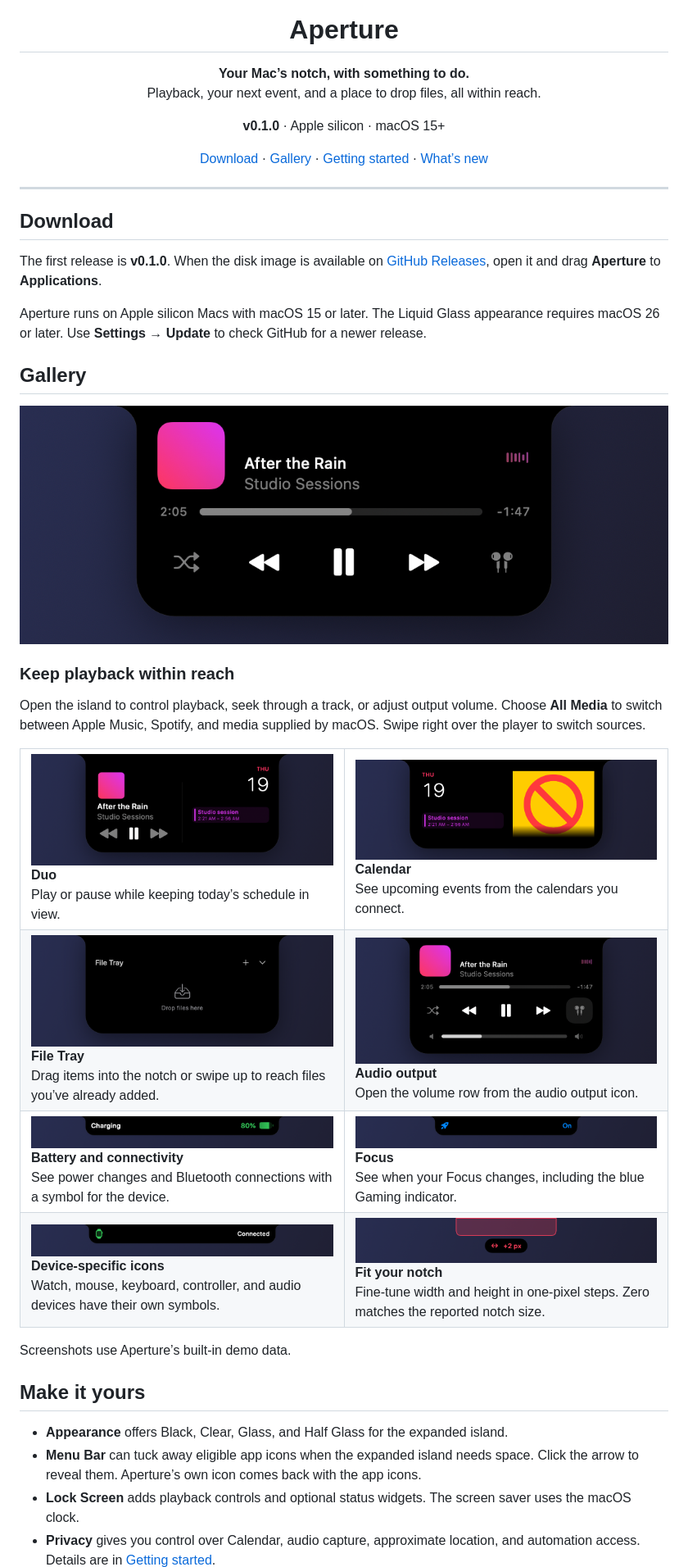
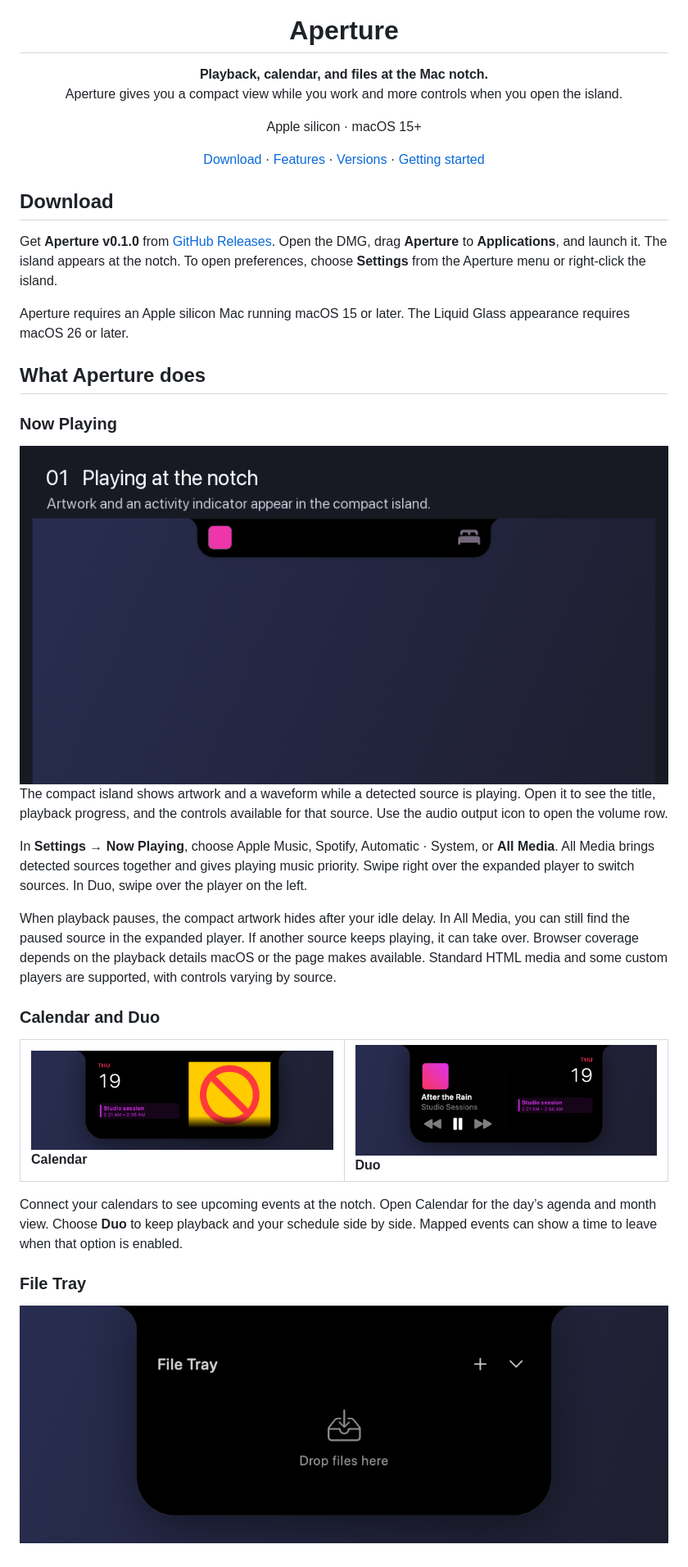
Before and after one commit to jzc9307/Aperture-DyanamicIsland-Mac, a Markdown page: README.md, the part around one of its changes. Shown at 82% size. Rendered like a GitHub page; pictures changed too: docs/screenshots/now-playing.gif (added).

Commit message:
Expand Aperture feature and release documentation

```diff
--- a/README.md
+++ b/README.md
@@ -4,80 +4,45 @@
 
 <h1>Aperture</h1>
 
-<p><strong>Your Mac’s notch, with something to do.</strong><br />
-Playback, your next event, and a place to drop files, all within reach.</p>
+<p><strong>Playback, calendar, and files at the Mac notch.</strong><br />
+Aperture gives you a compact view while you work and more controls when you open the island.</p>
 
-<p><strong>v0.1.0</strong> · Apple silicon · macOS 15+</p>
+<p>Apple silicon · macOS 15+</p>
 
-<p><a href="#download">Download</a> · <a href="#gallery">Gallery</a> · <a href="docs/GETTING-STARTED.md">Getting started</a> · <a href="CHANGELOG.md">What’s new</a></p>
+<p><a href="#download">Download</a> · <a href="#what-aperture-does">Features</a> · <a href="#versions">Versions</a> · <a href="docs/GETTING-STARTED.md">Getting started</a></p>
 
 </div>
 
----
-
 ## Download
 
-The first release is **v0.1.0**. When the disk image is available on [GitHub Releases](https://github.com/jzc9307/Aperture/releases), open it and drag **Aperture** to **Applications**.
+Get **Aperture v0.1.0** from [GitHub Releases](https://github.com/jzc9307/Aperture-DyanamicIsland-Mac/releases/tag/v0.1.0). Open the DMG, drag **Aperture** to **Applications**, and launch it. The island appears at the notch. To open preferences, choose **Settings** from the Aperture menu or right-click the island.
 
-Aperture runs on Apple silicon Macs with macOS 15 or later. The Liquid Glass appearance requires macOS 26 or later. Use **Settings → Update** to check GitHub for a newer release.
+Aperture requires an Apple silicon Mac running macOS 15 or later. The Liquid Glass appearance requires macOS 26 or later.
 
-## Gallery
+## What Aperture does
 
-<img src="docs/screenshots/player.png" alt="Expanded Aperture music player with artwork, a progress bar, and playback controls" width="100%" />
+### Now Playing
 
-### Keep playback within reach
+<img src="docs/screenshots/now-playing.gif" alt="Animated walkthrough showing compact playback, the expanded player, and the volume row" width="860" />
 
-Open the island to control playback, seek through a track, or adjust output volume. Choose **All Media** to switch between Apple Music, Spotify, and media supplied by macOS. Swipe right over the player to switch sources.
+The compact island shows artwork and a waveform while a detected source is playing. Open it to see the title, playback progress, and the controls available for that source. Use the audio output icon to open the volume row.
+
+In **Settings → Now Playing**, choose Apple Music, Spotify, Automatic · System, or **All Media**. All Media brings detected sources together and gives playing music priority. Swipe right over the expanded player to switch sources. In Duo, swipe over the player on the left.
+
+When playback pauses, the compact artwork hides after your idle delay. In All Media, you can still find the paused source in the expanded player. If another source keeps playing, it can take over. Browser coverage depends on the playback details macOS or the page makes available. Standard HTML media and some custom players are supported, with controls varying by source.
+
+### Calendar and Duo
 
 <table>
 <tr>
-<td width="50%" valign="top">
-<img src="docs/screenshots/duo.png" alt="Aperture Duo layout with media controls on the left and today's calendar on the right" />
-<br /><strong>Duo</strong><br />Play or pause while keeping today’s schedule in view.
-</td>
-<td width="50%" valign="top">
-<img src="docs/screenshots/calendar.png" alt="Expanded Aperture Calendar showing a sample event and month grid" />
-<br /><strong>Calendar</strong><br />See upcoming events from the calendars you connect.
-</td>
-</tr>
-<tr>
-<td width="50%" valign="top">
-<img src="docs/screenshots/file-tray.png" alt="File Tray open at the notch and ready to receive files" />
-<br /><strong>File Tray</strong><br />Drag items into the notch or swipe up to reach files you’ve already added.
-</td>
-<td width="50%" valign="top">
-<img src="docs/screenshots/player-volume.png" alt="Aperture playback controls with an open volume row" />
-<br /><strong>Audio output</strong><br />Open the volume row from the audio output icon.
-</td>
-</tr>
-<tr>
-<td width="50%" valign="top">
-<img src="docs/screenshots/charging.png" alt="Charging at 80 percent in Aperture’s compact island" />
-<br /><strong>Battery and connectivity</strong><br />See power changes and Bluetooth connections with a symbol for the device.
-</td>
-<td width="50%" valign="top">
-<img src="docs/screenshots/gaming-focus.png" alt="A blue rocket icon and On label show Gaming Focus in Aperture's compact island" />
-<br /><strong>Focus</strong><br />See when your Focus changes, including the blue Gaming indicator.
-</td>
-</tr>
-<tr>
-<td width="50%" valign="top">
-<img src="docs/screenshots/bluetooth-watch.png" alt="The Aperture compact island shows a watch icon and Connected" />
-<br /><strong>Device-specific icons</strong><br />Watch, mouse, keyboard, controller, and audio devices have their own symbols.
-</td>
-<td width="50%" valign="top">
-<img src="docs/screenshots/notch-tuning.png" alt="A red notch calibration preview with a plus two pixels readout" />
-<br /><strong>Fit your notch</strong><br />Fine-tune width and height in one-pixel steps. Zero matches the reported notch size.
-</td>
+<td width="50%"><img src="docs/screenshots/calendar.png" alt="Expanded Calendar with a sample event and month grid" /><br /><strong>Calendar</strong></td>
+<td width="50%"><img src="docs/screenshots/duo.png" alt="Expanded Duo view with media and calendar next to each other" /><br /><strong>Duo</strong></td>
 </tr>
 </table>
 
-Screenshots use Aperture’s built-in demo data.
+Connect your calendars to see upcoming events at the notch. Open Calendar for the day’s agenda and month view. Choose **Duo** to keep playback and your schedule side by side. Mapped events can show a time to leave when that option is enabled.
 
-## Make it yours
+### File Tray
 
-- **Appearance** offers Black, Clear, Glass, and Half Glass for the expanded island.
-- **Menu Bar** can tuck away eligible app icons when the expanded island needs space. Click the arrow to reveal them. Aperture’s own icon comes back with the app icons.
-- **Lock Screen** adds playback controls and optional status widgets. The screen saver uses the macOS clock.
-- **Privacy** gives you control over Calendar, audio capture, approximate location, and automation access. Details are in [Getting started](docs/GETTING-STARTED.md).
+<img src="docs/screenshots/file-tray.png" alt="File Tray open at the notch with its drop area visible" width="860" />
 
```
Also changed, not shown: other parts of README.md (+57 -1 lines), docs/GETTING-STARTED.md (+3 -3 lines), docs/screenshots/lock-widgets.png (added), docs/screenshots/menu-bar.gif (added).
